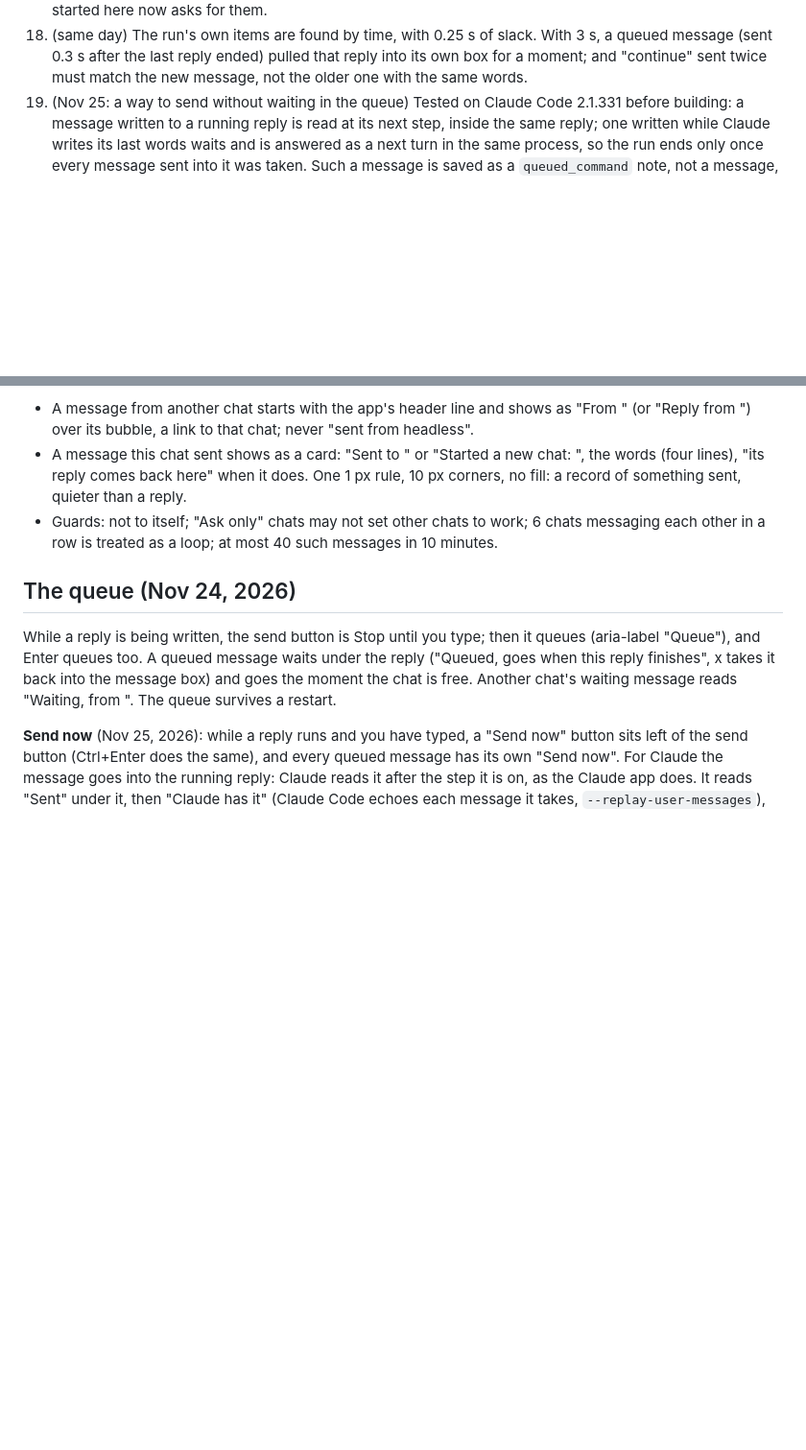
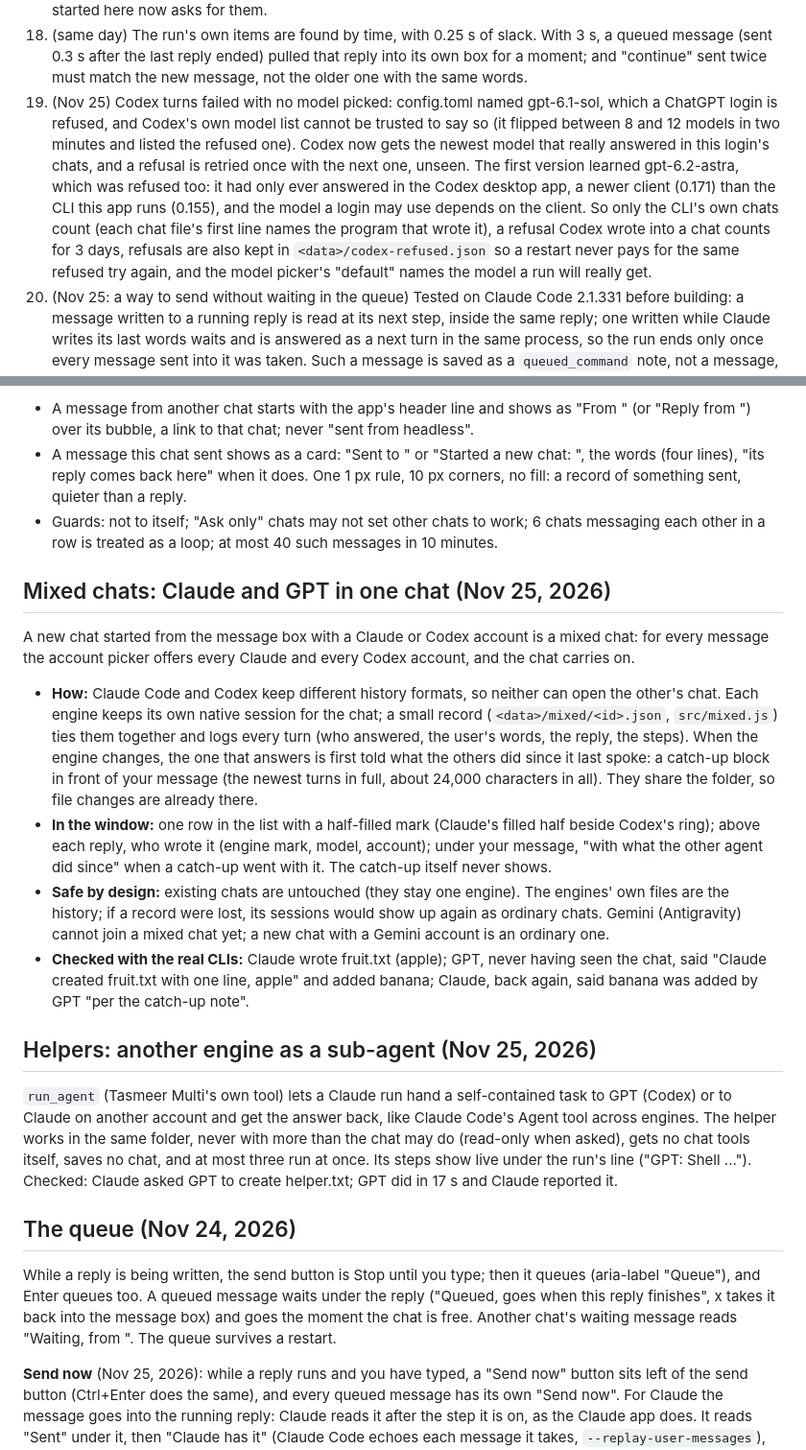
Before and after one commit to TasmeerJamali/tasmeer-multi, a Markdown page: DESIGN.md, 2 parts joined by grey strips. Shown at 96% size. Drawn GitHub-style; blank space fills up the shorter version.

```diff
--- a/DESIGN.md
+++ b/DESIGN.md
@@ -259,6 +259,16 @@ new folder, unpin, a list update mid-drag, a file dropped on the sidebar; result
 18. (same day) The run's own items are found by time, with 0.25 s of slack. With 3 s, a queued message
    (sent 0.3 s after the last reply ended) pulled that reply into its own box for a moment; and "continue"
    sent twice must match the new message, not the older one with the same words.
+20. (Nov 25) Codex turns failed with no model picked: config.toml named gpt-6.1-sol, which a ChatGPT
+   login is refused, and Codex's own model list cannot be trusted to say so (it flipped between 8 and 12
+   models in two minutes and listed the refused one). Codex now gets the newest model that really
+   answered in this login's chats, and a refusal is retried once with the next one, unseen.
+   The first version learned gpt-6.2-astra, which was refused too: it had only ever answered in the Codex
+   desktop app, a newer client (0.171) than the CLI this app runs (0.155), and the model a login may use
+   depends on the client. So only the CLI's own chats count (each chat file's first line names the
+   program that wrote it), a refusal Codex wrote into a chat counts for 3 days, refusals are also kept in
+   `<data>/codex-refused.json` so a restart never pays for the same refused try again, and the model
+   picker's "default" names the model a run will really get.
 19. (Nov 25: a way to send without waiting in the queue) Tested on Claude Code 2.1.331 before building:
    a message written to a running reply is read at its next step, inside the same reply; one written
    while Claude writes its last words waits and is answered as a next turn in the same process, so the
@@ -350,6 +360,36 @@ With `report_back`, its final reply comes back to the sender as a new message af
 - Guards: not to itself; "Ask only" chats may not set other chats to work; 6 chats messaging each other
   in a row is treated as a loop; at most 40 such messages in 10 minutes.
 
+## Mixed chats: Claude and GPT in one chat (Nov 25, 2026)
+
+A new chat started from the message box with a Claude or Codex account is a mixed chat: for every
+message the account picker offers every Claude and every Codex account, and the chat carries on.
+
+- **How:** Claude Code and Codex keep different history formats, so neither can open the other's chat.
+  Each engine keeps its own native session for the chat; a small record (`<data>/mixed/<id>.json`,
+  `src/mixed.js`) ties them together and logs every turn (who answered, the user's words, the reply,
+  the steps). When the engine changes, the one that answers is first told what the others did since it
+  last spoke: a catch-up block in front of your message (the newest turns in full, about 24,000
+  characters in all). They share the folder, so file changes are already there.
+- **In the window:** one row in the list with a half-filled mark (Claude's filled half beside Codex's
+  ring); above each reply, who wrote it (engine mark, model, account); under your message, "with what
+  the other agent did since" when a catch-up went with it. The catch-up itself never shows.
+- **Safe by design:** existing chats are untouched (they stay one engine). The engines' own files are
+  the history; if a record were lost, its sessions would show up again as ordinary chats. Gemini
+  (Antigravity) cannot join a mixed chat yet; a new chat with a Gemini account is an ordinary one.
+- **Checked with the real CLIs:** Claude wrote fruit.txt (apple); GPT, never having seen the chat, said
+  "Claude created fruit.txt with one line, apple" and added banana; Claude, back again, said banana was
+  added by GPT "per the catch-up note".
+
+## Helpers: another engine as a sub-agent (Nov 25, 2026)
+
+`run_agent` (Tasmeer Multi's own tool) lets a Claude run hand a self-contained task to GPT (Codex) or
+to Claude on another account and get the answer back, like Claude Code's Agent tool across engines.
+The helper works in the same folder, never with more than the chat may do (read-only when asked),
+gets no chat tools itself, saves no chat, and at most three run at once. Its steps show live under the
+run's line ("GPT: Shell ..."). Checked: Claude asked GPT to create helper.txt; GPT did in 17 s and Claude
+reported it.
+
 ## The queue (Nov 24, 2026)
 
 While a reply is being written, the send button is Stop until you type; then it queues (aria-label
```
Also changed, not shown: README.md (+7 -1 lines), docs/mixed-chat.png (added), 11 other files.
